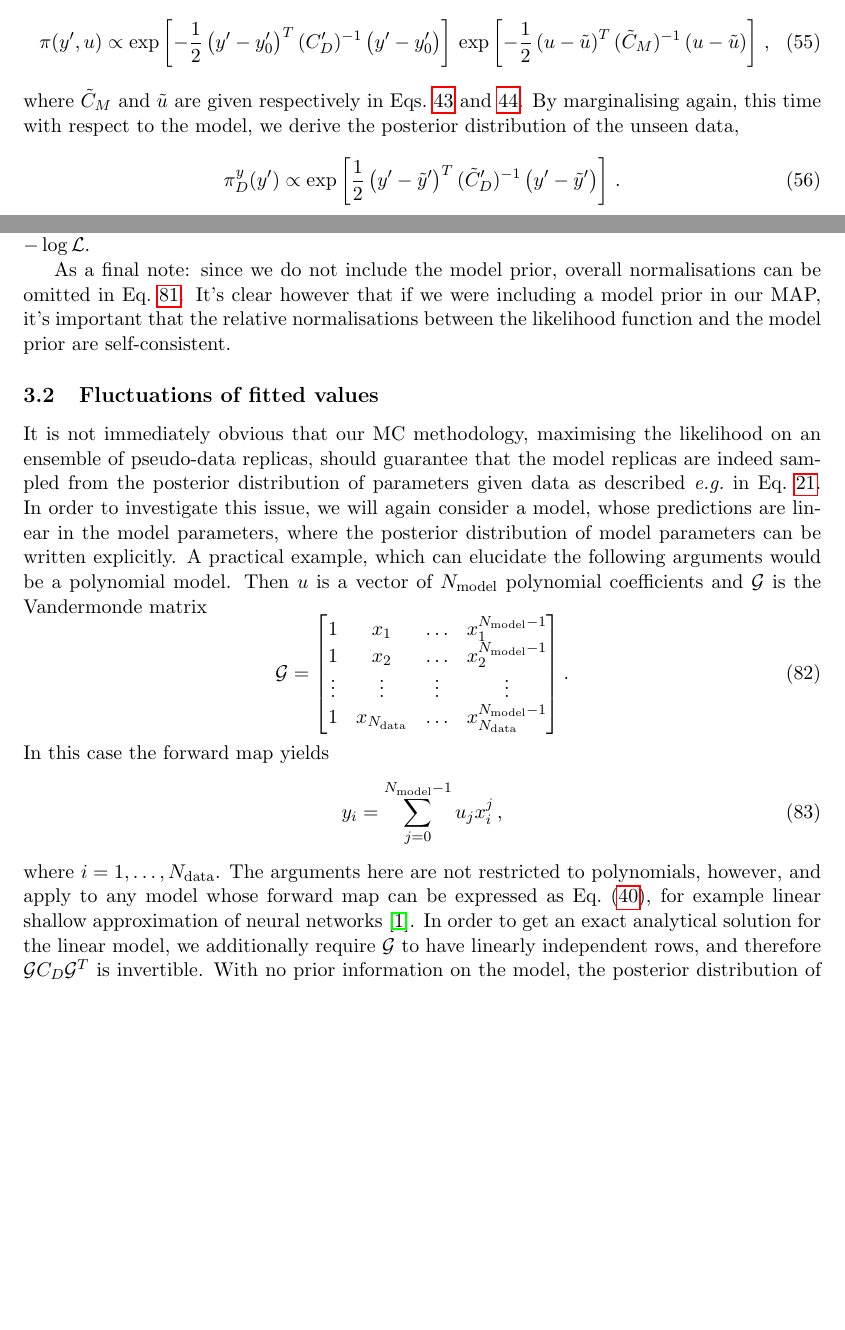
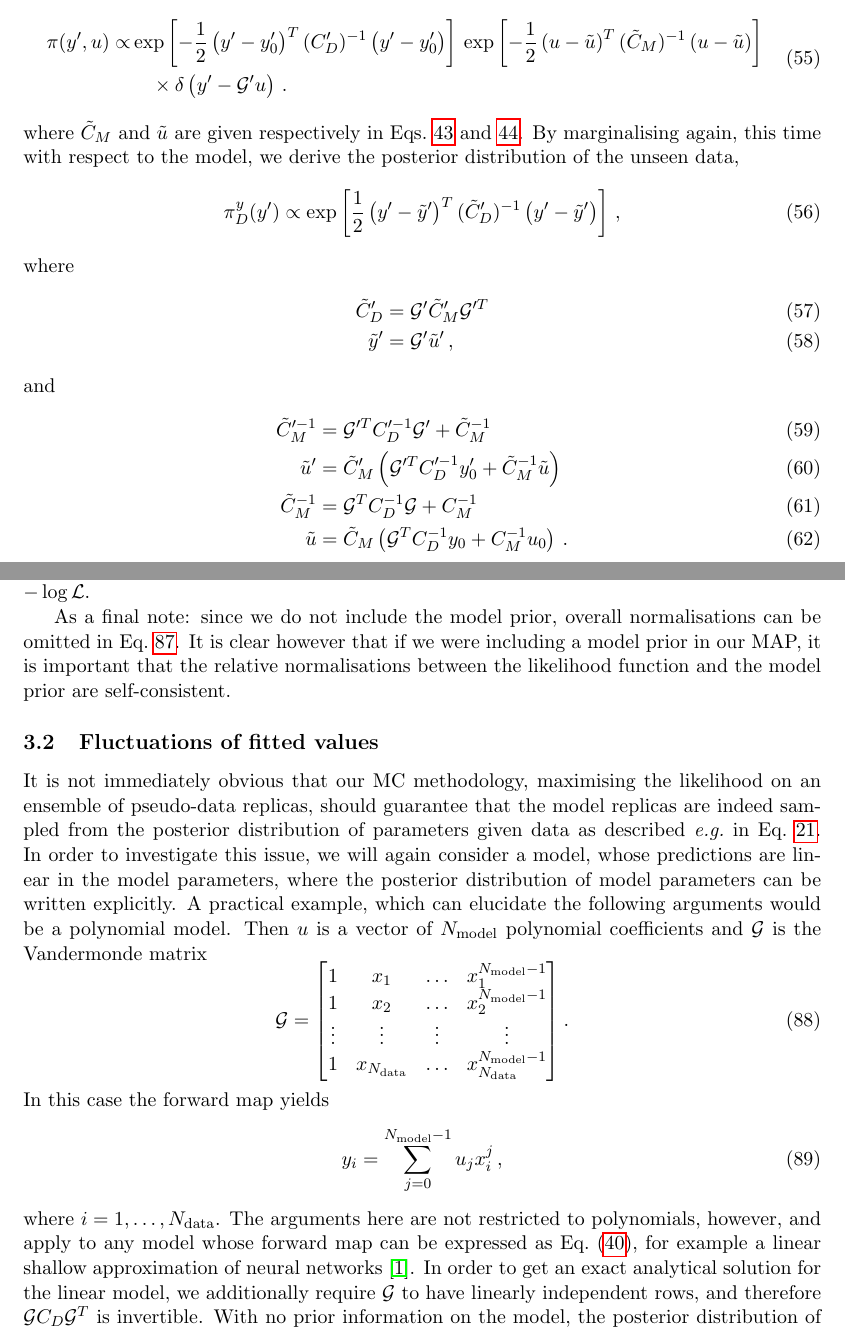
Before and after one commit to wilsonmr/nnpdf40_closure, a LaTeX document (main.tex, which reads closure_test.tex, inverse.tex): two parts of pages 10 and 15 of 44, joined at a grey line, cut so that both start at the same text, the shorter picture padded with empty space. Compiled offline with pdfLaTeX.

Commit message:
revised notation

```diff
--- a/closure_test.tex
+++ b/closure_test.tex
@@ -74,11 +71,11 @@ $\likelihood$, since $\chi^2 \equiv -\log{\likelihood}$.
 % estimator. The fitted pseudo-data is generated by augmenting the data with some
 % noise, $\noise^{\repind}$,
 
-As a final note:
-since we do not include the model prior, overall normalisations can be omitted
-in Eq.~\ref{eq:NNPDFLikelihood}. It's clear however that if we were including
-a model prior in our MAP, it's important that the relative normalisations between
-the likelihood function and the model prior are self-consistent.
+As a final note: since we do not include the model prior, overall normalisations
+can be omitted in Eq.~\ref{eq:NNPDFLikelihood}. It is clear however that if we
+were including a model prior in our MAP, it is important that the relative
+normalisations between the likelihood function and the model prior are
+self-consistent.
 
 \subsection{Fluctuations of fitted values}
 \label{sec:fluct-fit-values}
@@ -108,19 +105,18 @@ In this case the forward map yields
 \end{equation}
 where $i=1,\ldots,\ndata$. The arguments here are not restricted to polynomials,
 however, and apply to any model whose forward map can be expressed as
-Eq.~\eqref{eq:MatrixG}, for example linear shallow approximation of neural
-networks \cite{ADVANI2020428}. In order to get an exact analytical solution
-for the linear model, we additionally require $\linmap$ to have linearly
-independent rows, and therefore $\linmap \obspriorcov \linmap^T$ is invertible.
-With no prior information
-on the model, the posterior
-distribution of model parameters is a Gaussian with mean and covariance
-given by Eqs.~\ref{eq:NoPriorLinModel} and \ref{eq:NoPriorLinModelCov}.
+Eq.~\eqref{eq:MatrixG}, for example a linear shallow approximation of neural
+networks \cite{ADVANI2020428}. In order to get an exact analytical solution for
+the linear model, we additionally require $\linmap$ to have linearly independent
+rows, and therefore $\linmap \obspriorcov \linmap^T$ is invertible. With no
+prior information on the model, the posterior distribution of model parameters
+is a Gaussian with mean and covariance given by Eqs.~\ref{eq:NoPriorLinModel}
+and \ref{eq:NoPriorLinModelCov}.
 
-If instead we deploy the NNPDF Monte
-Carlo method to fitting model replicas, then in the case under study
-$\arg\min_{\modelvec^{\repind}} \repchis$ is found analytically when the derivative of
-$\repchis$ with respect to the model parameters is zero, i.e.
+If instead we deploy the NNPDF Monte Carlo method to fitting model replicas,
+then in the case under study $\arg\min_{\modelvec^{\repind}} \repchis$ is found
+analytically when the derivative of $\repchis$ with respect to the model
+parameters is zero, i.e.
 \begin{equation}
     \begin{split}
         \label{eq:MAPEstLinModel}
--- a/inverse.tex
+++ b/inverse.tex
@@ -465,11 +465,15 @@ joint distribution above introduces a correlation between the data sets.
 We can now marginalise with respect to the dataset $y$,
 \begin{equation}
   \label{eq:MarginaliseDatasetY}
-  \pi(y',u) \propto
-  \exp\left[-\frac12 \left(y'-y'_0\right)^T (C'_D)^{-1}
-  \left(y'-y'_0\right)\right]\,
-  \exp\left[-\frac12 \left(u-\tilde{u}\right)^T (\tilde{C}_M)^{-1}
-  \left(u-\tilde{u}\right)\right]\, ,
+  \begin{split}
+    \pi(y',u)
+    \propto &
+    \exp\left[-\frac12 \left(y'-y'_0\right)^T (C'_D)^{-1}
+    \left(y'-y'_0\right)\right]\,
+    \exp\left[-\frac12 \left(u-\tilde{u}\right)^T (\tilde{C}_M)^{-1}
+    \left(u-\tilde{u}\right)\right] \\
+    & \quad \times \delta\left(y'- \mathcal{G}'u\right)\, .
+  \end{split}
 \end{equation}
 where $\tilde{C}_M$ and $\tilde{u}$ are given respectively in
 Eqs.~\ref{eq:PostParamsCov} and \ref{eq:PostParamsMean}. By marginalising again,
@@ -482,8 +486,30 @@ unseen data,
    \frac12 \left(y' - \tilde{y}'\right)^T
    (\tilde{C}'_D)^{-1}
    \left(y' - \tilde{y}'\right)
-   \right]  \, .
+   \right]\, ,
 \end{equation}
+where
+\begin{align}
+  \tilde{C}'_D
+  &= \mathcal{G}' \tilde{C}'_M \mathcal{G}'^{T} \\
+  \tilde{y}'
+  &= \mathcal{G}' \tilde{u}'\, ,
+\end{align}
+and
+\begin{align}
+  \tilde{C}_M'^{-1}
+  &= \mathcal{G}'^T C_D'^{-1} \mathcal{G}' + \tilde{C}_M^{-1} \\
+  \tilde{u}'
+  &= \tilde{C}'_M \left(
+    \mathcal{G}'^T C_D'^{-1} y_0' + \tilde{C}_M^{-1} \tilde{u}
+    \right) \\
+  \tilde{C}_M^{-1}
+  &= \mathcal{G}^T C_D^{-1} \mathcal{G} + C_M^{-1} \\
+  \tilde{u}
+  &= \tilde{C}_M \left(
+    \mathcal{G}^T C_D^{-1} y_0 + C_M^{-1} u_0
+  \right)\, .
+\end{align}
 
 \paragraph{Non-linear Models}
 
```
Also changed, not shown: closure_test.tex (74 more changed lines), inverse.tex (8 more changed lines).
